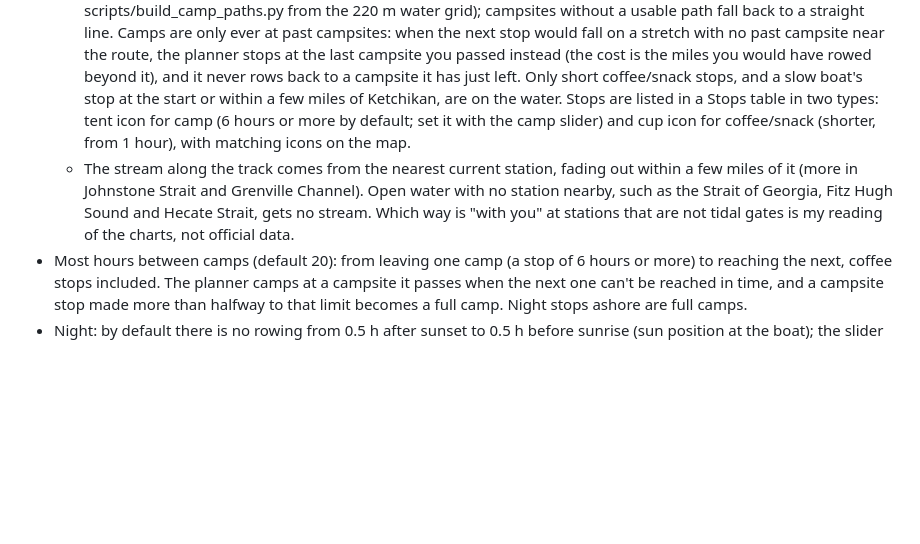
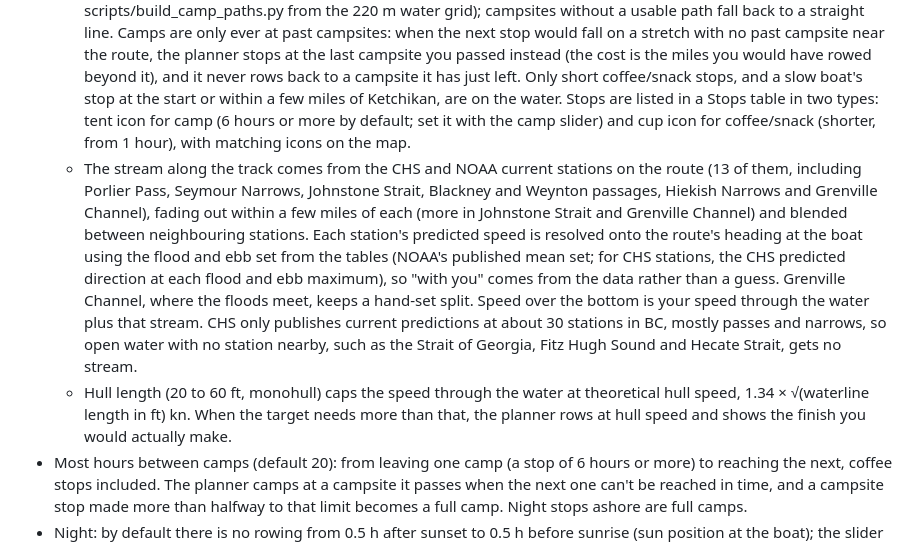
Before and after one commit to georgeclaudevandam-sketch/R2AK28-Planning, a Markdown page: README.md, the part around the change. Drawn GitHub-style; blank space fills up the shorter version.

Commit message:
README: current model and hull speed
Co-Authored-By: Claude Opus 5.5 (1M context) <noreply@anthropic.com>
Claude-Session: https://claude.ai/code/session_01MKEkiVhVxbqeBqNdoHPwbk

```diff
--- a/README.md
+++ b/README.md
@@ -13,7 +13,8 @@ Planning tools for a Race to Alaska 2028 entry: Port Townsend to Victoria (Stage
 - Rowing plans for human-powered boats only (no sail):
   - Pick 8 to 24 days from Victoria to Ketchikan and the rowing hours a day (default 14). By default the planner rides the fair tide at any time of day: it rows (up to your hours in each 24 hours) unless the head current is stronger than a cutoff you set (default 0.5 kn). It rows through head-current spells under an hour, and after a stop it sets off only when the fair stream and hours left carry you at least 10 nm (less for slow boats), so stops are not a few miles apart. "Same hours every day" rows a fixed window instead. Both solve for the rowing speed that hits your target, add the tidal stream to your speed along the way, wait at gates when the stream against you is over 1.5 kn, and flag speeds over 4.5 kn as fast for a loaded rowing boat.
   - Stops of 2 hours or more (overnight camps and waits for a foul tide) go to a past campsite: the planner picks the one that costs the least extra rowing, preferring one just ahead on the route (rowing there is progress anyway) over one behind, within 10 nm of the route and never past the next gate. The trip in and out is rowed at your speed and counts against your rowing hours. The trip in leaves the route a little before the campsite and the trip out rejoins it a little after, along smoothed water paths that keep off the shore (data/camp_paths.json, built by scripts/build_camp_paths.py from the 220 m water grid); campsites without a usable path fall back to a straight line. Camps are only ever at past campsites: when the next stop would fall on a stretch with no past campsite near the route, the planner stops at the last campsite you passed instead (the cost is the miles you would have rowed beyond it), and it never rows back to a campsite it has just left. Only short coffee/snack stops, and a slow boat's stop at the start or within a few miles of Ketchikan, are on the water. Stops are listed in a Stops table in two types: tent icon for camp (6 hours or more by default; set it with the camp slider) and cup icon for coffee/snack (shorter, from 1 hour), with matching icons on the map.
-  - The stream along the track comes from the nearest current station, fading out within a few miles of it (more in Johnstone Strait and Grenville Channel). Open water with no station nearby, such as the Strait of Georgia, Fitz Hugh Sound and Hecate Strait, gets no stream. Which way is "with you" at stations that are not tidal gates is my reading of the charts, not official data.
+  - The stream along the track comes from the CHS and NOAA current stations on the route (13 of them, including Porlier Pass, Seymour Narrows, Johnstone Strait, Blackney and Weynton passages, Hiekish Narrows and Grenville Channel), fading out within a few miles of each (more in Johnstone Strait and Grenville Channel) and blended between neighbouring stations. Each station's predicted speed is resolved onto the route's heading at the boat using the flood and ebb set from the tables (NOAA's published mean set; for CHS stations, the CHS predicted direction at each flood and ebb maximum), so "with you" comes from the data rather than a guess. Grenville Channel, where the floods meet, keeps a hand-set split. Speed over the bottom is your speed through the water plus that stream. CHS only publishes current predictions at about 30 stations in BC, mostly passes and narrows, so open water with no station nearby, such as the Strait of Georgia, Fitz Hugh Sound and Hecate Strait, gets no stream.
+  - Hull length (20 to 60 ft, monohull) caps the speed through the water at theoretical hull speed, 1.34 × √(waterline length in ft) kn. When the target needs more than that, the planner rows at hull speed and shows the finish you would actually make.
 - Most hours between camps (default 20): from leaving one camp (a stop of 6 hours or more) to reaching the next, coffee stops included. The planner camps at a campsite it passes when the next one can't be reached in time, and a campsite stop made more than halfway to that limit becomes a full camp. Night stops ashore are full camps.
 - Night: by default there is no rowing from 0.5 h after sunset to 0.5 h before sunrise (sun position at the boat); the slider under Rowing plan sets the margin from 0 to 2 h, and the checkbox turns it off. Night stops go ashore at a past campsite like any other stop; where none is in reach the stop says to find a beach.
 - Map: NOAA and CHS charts only by default (CHS over Canadian waters on top; NOAA only over US waters, because its service paints coarse charts over Canada that hid the CHS detail), drawn at double resolution with every feature shown whatever its minimum display scale (all aids to navigation, soundings and contours), and chart text drawn larger so depths stay readable when zoomed out; tick Satellite (bottom left) to put Esri imagery under the charts, which then turn translucent with an opacity slider.
```
